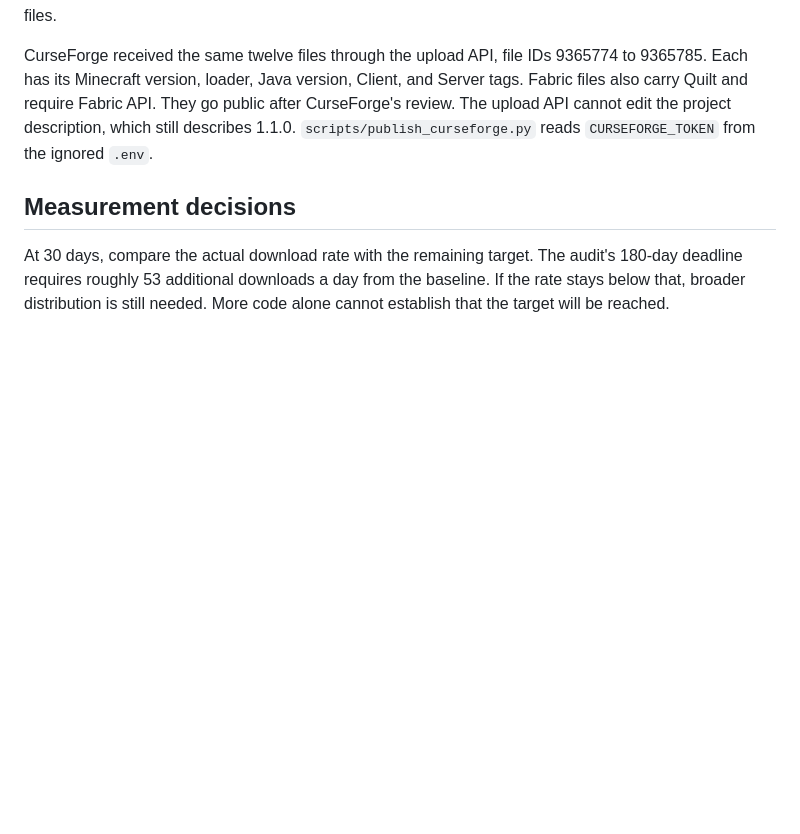
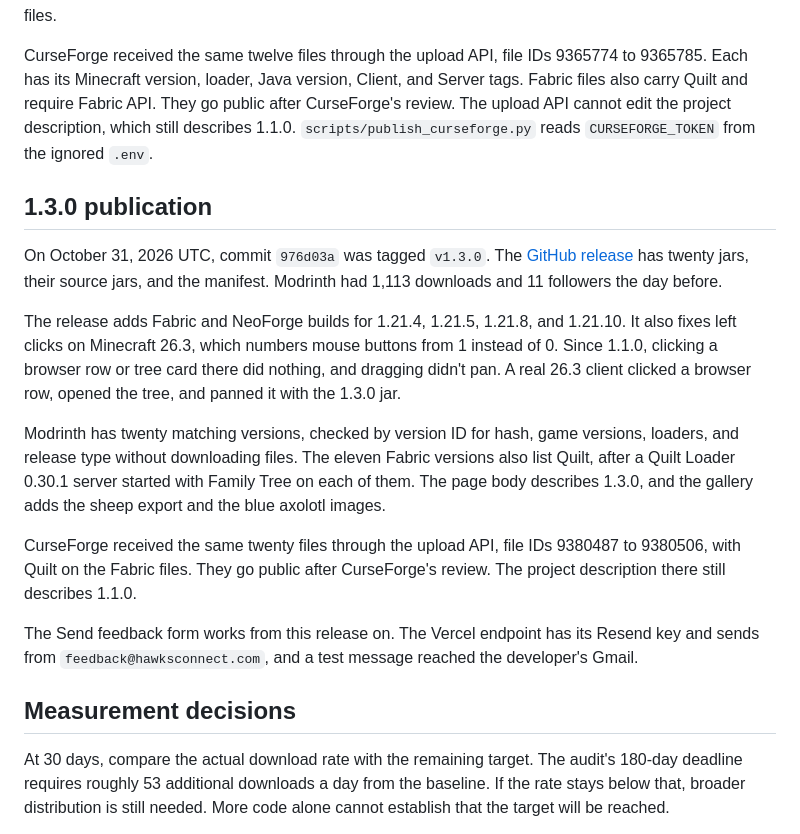
Before and after one commit to kharitonov-egor/family_tree, a Markdown page: docs/distribution.md, the part around the change. GitHub-like rendering; blank space fills up the shorter version.

Commit message:
docs: record the 1.3.0 publication
Co-Authored-By: Claude Opus 5.5 <noreply@anthropic.com>

```diff
--- a/docs/distribution.md
+++ b/docs/distribution.md
@@ -55,6 +55,18 @@ Modrinth has twelve matching versions. The seven Fabric versions also list Quilt
 
 CurseForge received the same twelve files through the upload API, file IDs 9365774 to 9365785. Each has its Minecraft version, loader, Java version, Client, and Server tags. Fabric files also carry Quilt and require Fabric API. They go public after CurseForge's review. The upload API cannot edit the project description, which still describes 1.1.0. `scripts/publish_curseforge.py` reads `CURSEFORGE_TOKEN` from the ignored `.env`.
 
+## 1.3.0 publication
+
+On October 31, 2026 UTC, commit `976d03a` was tagged `v1.3.0`. The [GitHub release](https://github.com/kharitonov-egor/family_tree/releases/tag/v1.3.0) has twenty jars, their source jars, and the manifest. Modrinth had 1,113 downloads and 11 followers the day before.
+
+The release adds Fabric and NeoForge builds for 1.21.4, 1.21.5, 1.21.8, and 1.21.10. It also fixes left clicks on Minecraft 26.3, which numbers mouse buttons from 1 instead of 0. Since 1.1.0, clicking a browser row or tree card there did nothing, and dragging didn't pan. A real 26.3 client clicked a browser row, opened the tree, and panned it with the 1.3.0 jar.
+
+Modrinth has twenty matching versions, checked by version ID for hash, game versions, loaders, and release type without downloading files. The eleven Fabric versions also list Quilt, after a Quilt Loader 0.30.1 server started with Family Tree on each of them. The page body describes 1.3.0, and the gallery adds the sheep export and the blue axolotl images.
+
+CurseForge received the same twenty files through the upload API, file IDs 9380487 to 9380506, with Quilt on the Fabric files. They go public after CurseForge's review. The project description there still describes 1.1.0.
+
+The Send feedback form works from this release on. The Vercel endpoint has its Resend key and sends from `feedback@hawksconnect.com`, and a test message reached the developer's Gmail.
+
 ## Measurement decisions
 
 At 30 days, compare the actual download rate with the remaining target. The audit's 180-day deadline requires roughly 53 additional downloads a day from the baseline. If the rate stays below that, broader distribution is still needed. More code alone cannot establish that the target will be reached.
```
